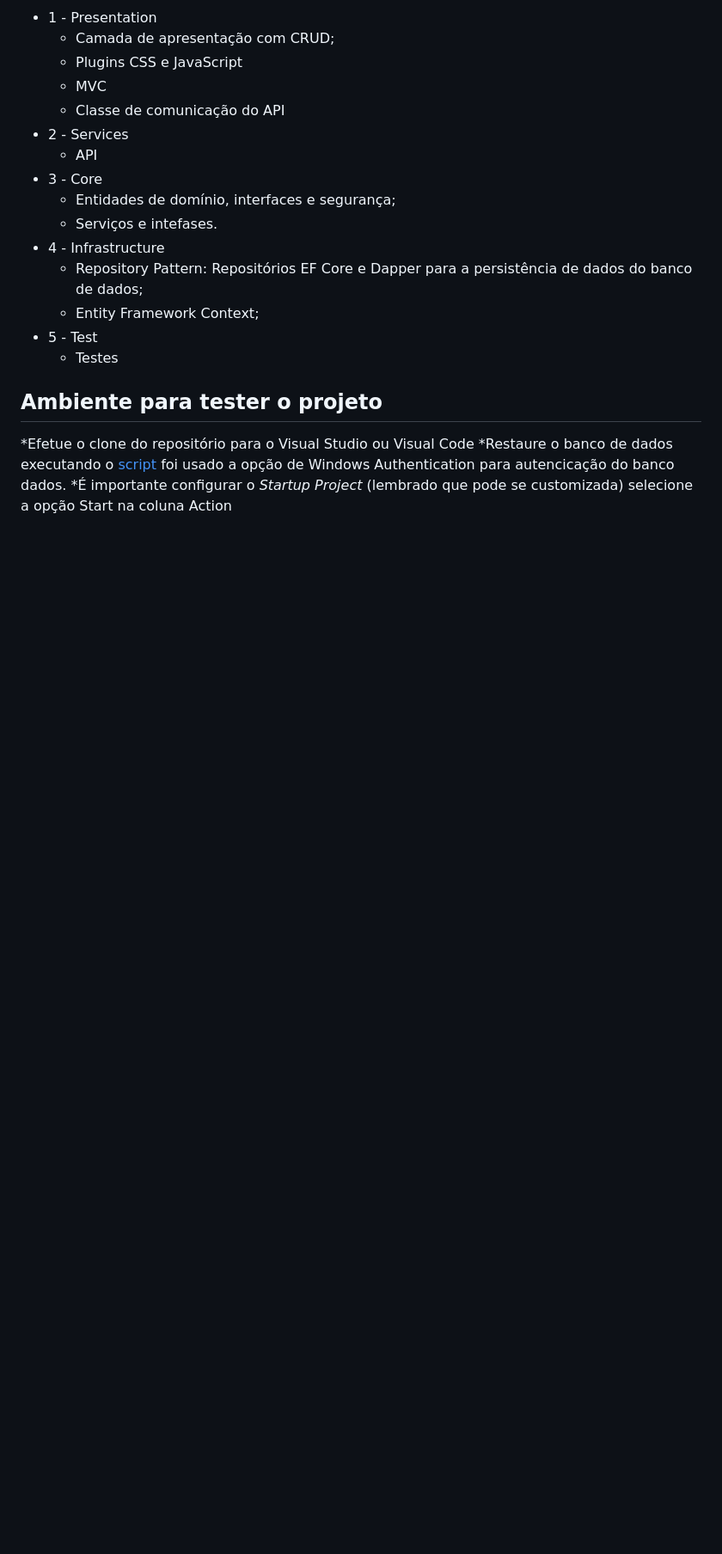
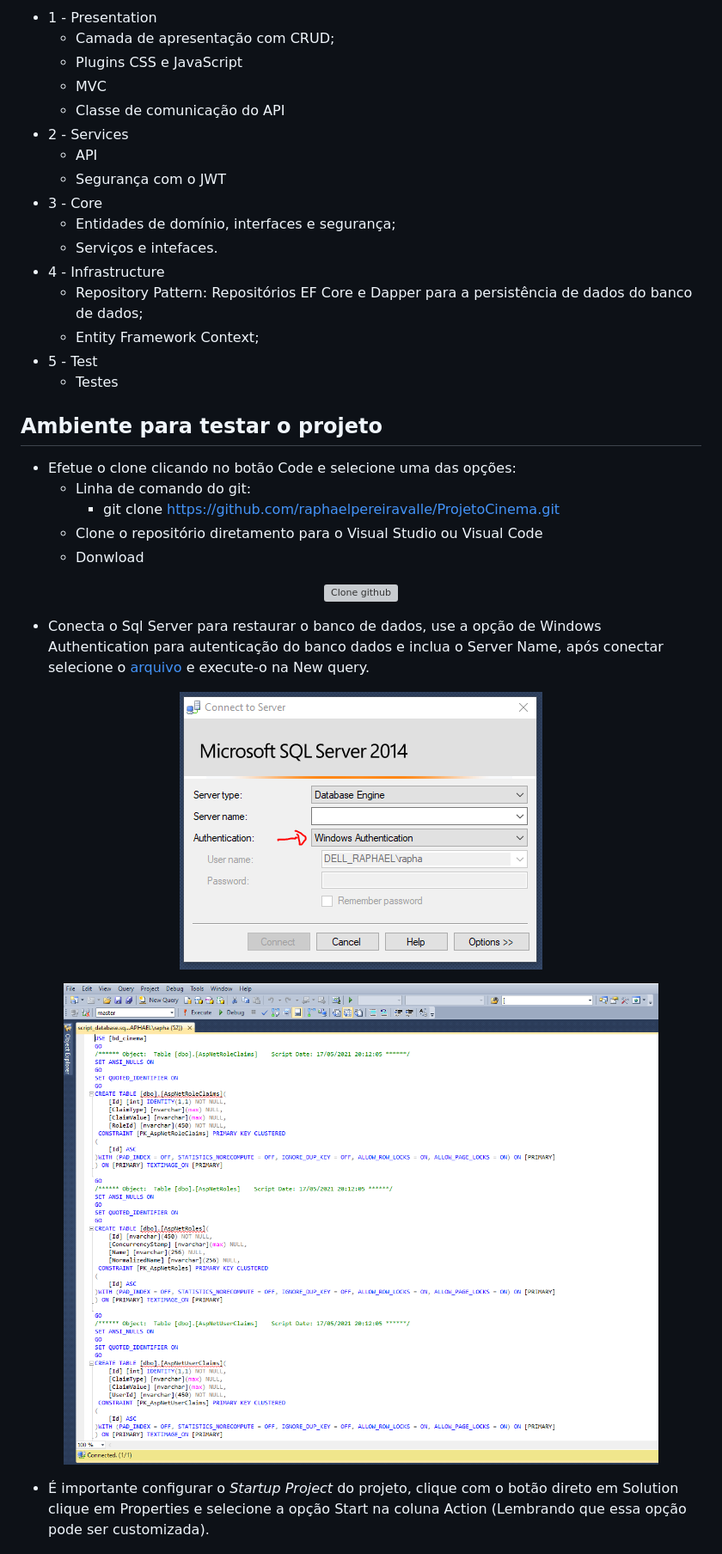
Before and after one commit to raphaelpereiravalle/ProjetoCinema, a Markdown page: README.md, the part around the change printed below. Shown: that part at 86% size. Drawn GitHub-style; pictures changed too: assets/img/conectar.PNG (added), assets/img/new_query.PNG (added); blank space fills up the shorter version; grey boxes are pictures that could not be loaded.

Commit message:
Edição do README.md

```diff
--- a/README.md
+++ b/README.md
@@ -67,19 +67,40 @@ Senha: 123456
 	* Classe de comunicação do API
 * 2 - Services
 	* API
+	* Segurança com o JWT
 * 3 - Core
 	* Entidades de domínio, interfaces e segurança;
-	* Serviços e intefases.
+	* Serviços e intefaces.
 * 4 - Infrastructure
 	* Repository Pattern: Repositórios EF Core e Dapper para a persistência de dados do banco de dados;
 	* Entity Framework Context;
 * 5 - Test
 	* Testes
-## Ambiente para tester o projeto
 
-*Efetue o clone do repositório para o Visual Studio ou Visual Code
-*Restaure o banco de dados executando o <a href="https://github.com/raphaelpereiravalle/ProjetoCinema/tree/master/BancoDeDados">script</a> foi usado a opção de Windows Authentication para autencicação do banco dados.
-*É importante configurar o *Startup Project* (lembrado que pode se customizada) selecione a opção Start na coluna Action
+## Ambiente para testar o projeto
+
+* Efetue o clone clicando no botão Code e selecione uma das opções:
+	* Linha de comando do git:
+		* git clone https://github.com/raphaelpereiravalle/ProjetoCinema.git
+	* Clone o repositório diretamento para o Visual Studio ou Visual Code
+	* Donwload
+
+<p align="center">
+  <img src="assets/img/clone.PNG" alt="Clone github" />
+</p>
+
+* Conecta o Sql Server para restaurar o banco de dados, use a opção de Windows Authentication para autenticação do banco dados e inclua o Server Name, após conectar selecione o
+<a href="https://github.com/raphaelpereiravalle/ProjetoCinema/tree/master/BancoDeDados">arquivo</a> e execute-o na New query.
+
+<p align="center">
+  <img src="assets/img/conectar.PNG" alt="Conectar" />
+</p>
+
+<p align="center">
+  <img src="assets/img/new_query.PNG" alt="New_query" />
+</p>
+
+* É importante configurar o *Startup Project* do projeto, clique com o botão direto em Solution clique em Properties e selecione a opção Start na coluna Action (Lembrando que essa opção pode ser customizada).
 
 <p align="center">
   <img src="assets/img/solucao.PNG" alt="Solução" />
```
Also changed, not shown: other parts of README.md (+7 -5 lines), assets/img/Clone.PNG (added), assets/img/logo.png (added), 7 other files.
